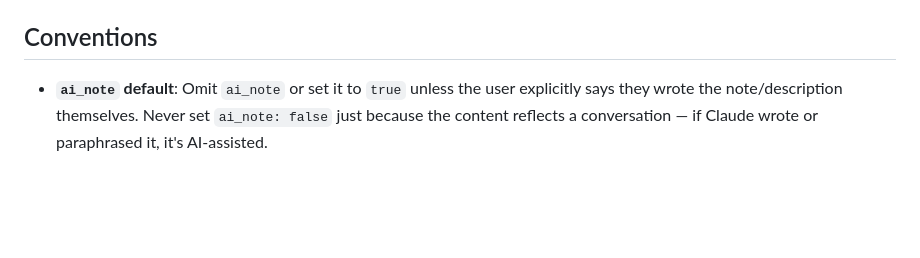
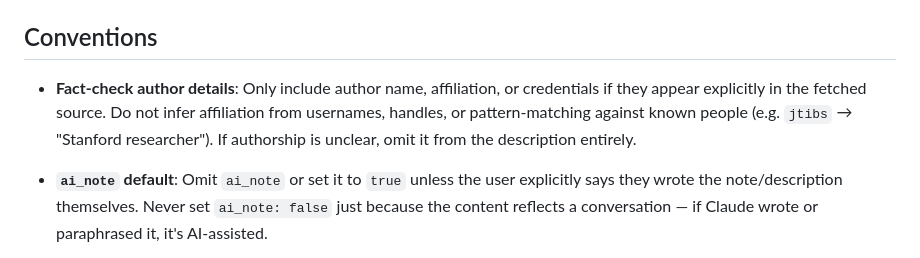
Before and after one commit to parmsam/ril, a Markdown page: CLAUDE.md, the part around the change. Drawn GitHub-style; blank space fills up the shorter version.

Commit message:
docs: add fact-check rule for author details to CLAUDE.md
Prevents hallucinating affiliations or credentials inferred from handles
or pattern-matching rather than explicit source text.

Co-Authored-By: Claude Sonnet 4.6 <noreply@anthropic.com>

```diff
--- a/CLAUDE.md
+++ b/CLAUDE.md
@@ -66,6 +66,7 @@ ai_note: boolean           # optional — true (default) = AI-assisted; false =
 
 ## Conventions
 
+- **Fact-check author details**: Only include author name, affiliation, or credentials if they appear explicitly in the fetched source. Do not infer affiliation from usernames, handles, or pattern-matching against known people (e.g. `jtibs` → "Stanford researcher"). If authorship is unclear, omit it from the description entirely.
 - **`ai_note` default**: Omit `ai_note` or set it to `true` unless the user explicitly says they wrote the note/description themselves. Never set `ai_note: false` just because the content reflects a conversation — if Claude wrote or paraphrased it, it's AI-assisted.
 - **Voice for AI-generated notes**: Write in third-person or neutral descriptive style — never first-person ("the part that stuck", "what I found interesting"). First-person voice is reserved for `ai_note: false` entries the user wrote themselves.
 - **Link vs TIL**: A Link points to an external piece of content. A TIL is a short learned fact written in first person from reading that content.
```
